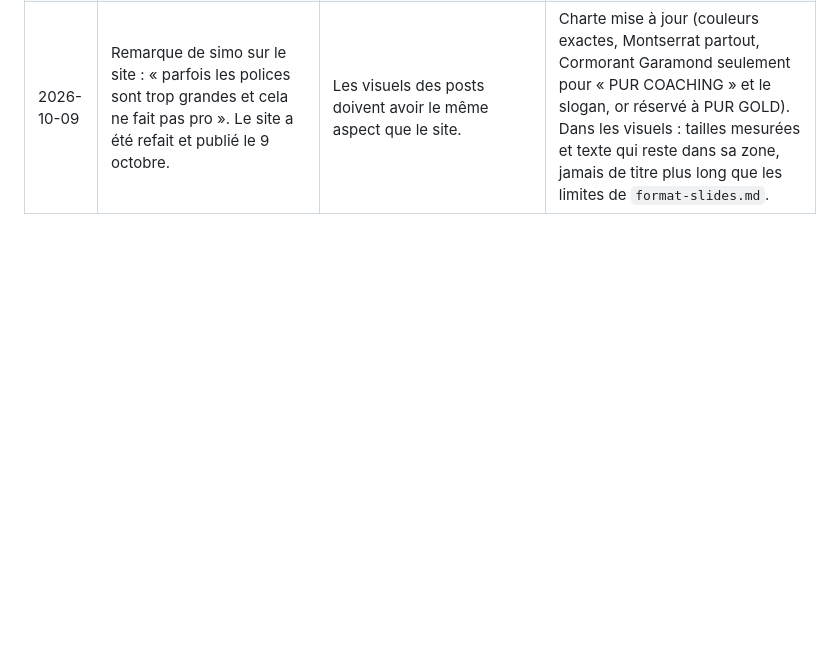
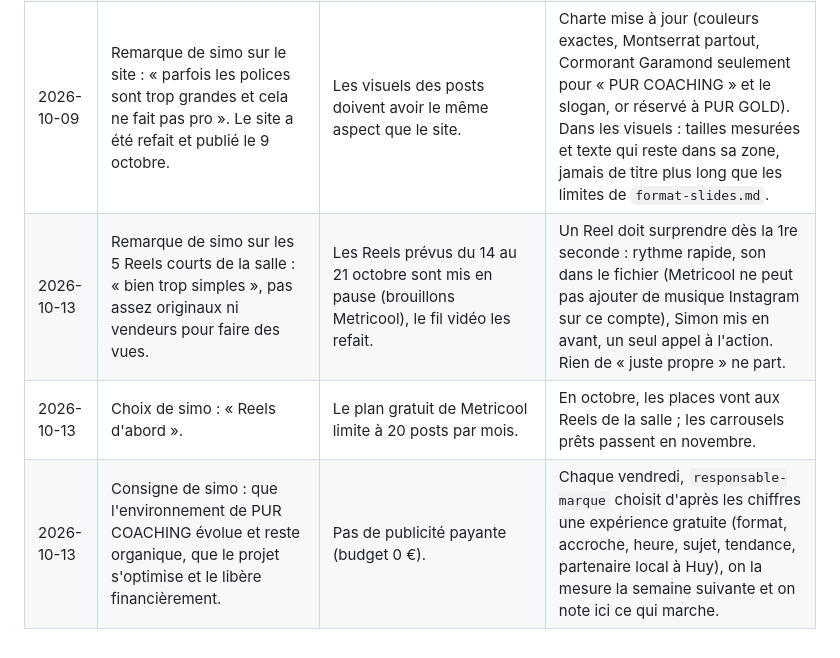
Before and after one commit to 78zy97pksf-sudo/new-agent-, a Markdown page: equipe/pole-marketing/lecons.md, the part around the change. GitHub-like rendering; blank space fills up the shorter version.

Commit message:
Leçons : Reels trop simples, Reels d'abord, croissance organique
Co-Authored-By: Claude Opus 5.5 (1M context) <noreply@anthropic.com>
Claude-Session: https://claude.ai/code/session_01FAgA2MBSiTZCPV8ixSg8Sb

```diff
--- a/equipe/pole-marketing/lecons.md
+++ b/equipe/pole-marketing/lecons.md
@@ -27,3 +27,6 @@ chiffres personnels d'un client.
 | 2026-10-09 | Mini-bilan de la semaine 1 : première publication automatique par Metricool, le jeudi 8 octobre (carrousel Instagram IG1 à 18:00 sur @simon_ruisseau, carrousel photo TikTok TT1 à 19:00 sur @Simson_laD). | La publication automatique fonctionne sur les deux comptes. Point de départ : 85 abonnés Instagram (stable du 2 au 7 octobre) et 12 abonnés TikTok. Les chiffres des posts du 8 octobre ne sont pas encore arrivés dans Metricool : trop tôt pour juger les posts. Les 3 vidéos de la semaine 1 (TT2, IG3, TT3) ne sont pas tournées. | Semaine 2 : on garde les sujets du plan, mais seulement en carrousels (Instagram 4:5, carrousel photo TikTok 9:16), car aucune vidéo n'est tournée. Un seul post « vente » sur trois par réseau (PUR HEALTH). Même sujet et même format sur les deux réseaux : on pourra comparer Instagram et TikTok. Premier vrai bilan des posts le vendredi 16 octobre. Une seule semaine ne prouve rien. |
 | 2026-10-09 | Demande de simo : préparer dès maintenant tous les posts qui ne demandent pas de vraie vidéo, avec des images originales qui attirent l'œil, créées avec d'autres IA. | L'IA d'images de Canva n'a plus de crédit gratuit jusqu'au 1er novembre ; les autres générateurs d'images en ligne sont bloqués par les réglages réseau du projet. | Les posts du 20 octobre au 1er novembre sont préparés d'avance. Chaque couverture reçoit une illustration originale dessinée par le `graphiste` (voir `direction-artistique.md`) ; l'IA de Canva reprend dès que le crédit revient. On comparera les vues des couvertures illustrées avec celles des semaines 1 et 2. |
 | 2026-10-09 | Remarque de simo sur le site : « parfois les polices sont trop grandes et cela ne fait pas pro ». Le site a été refait et publié le 9 octobre. | Les visuels des posts doivent avoir le même aspect que le site. | Charte mise à jour (couleurs exactes, Montserrat partout, Cormorant Garamond seulement pour « PUR COACHING » et le slogan, or réservé à PUR GOLD). Dans les visuels : tailles mesurées et texte qui reste dans sa zone, jamais de titre plus long que les limites de `format-slides.md`. |
+| 2026-10-13 | Remarque de simo sur les 5 Reels courts de la salle : « bien trop simples », pas assez originaux ni vendeurs pour faire des vues. | Les Reels prévus du 14 au 21 octobre sont mis en pause (brouillons Metricool), le fil vidéo les refait. | Un Reel doit surprendre dès la 1re seconde : rythme rapide, son dans le fichier (Metricool ne peut pas ajouter de musique Instagram sur ce compte), Simon mis en avant, un seul appel à l'action. Rien de « juste propre » ne part. |
+| 2026-10-13 | Choix de simo : « Reels d'abord ». | Le plan gratuit de Metricool limite à 20 posts par mois. | En octobre, les places vont aux Reels de la salle ; les carrousels prêts passent en novembre. |
+| 2026-10-13 | Consigne de simo : que l'environnement de PUR COACHING évolue et reste organique, que le projet s'optimise et le libère financièrement. | Pas de publicité payante (budget 0 €). | Chaque vendredi, `responsable-marque` choisit d'après les chiffres une expérience gratuite (format, accroche, heure, sujet, tendance, partenaire local à Huy), on la mesure la semaine suivante et on note ici ce qui marche. |
```
